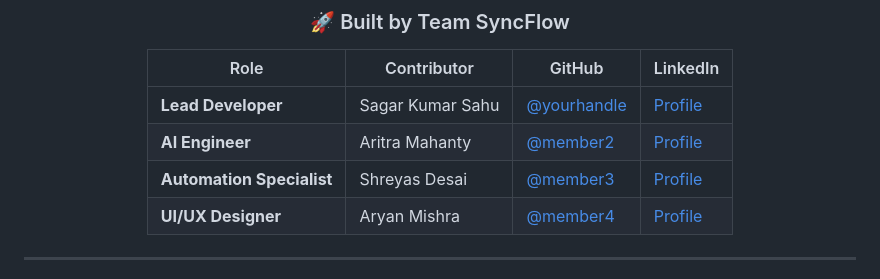
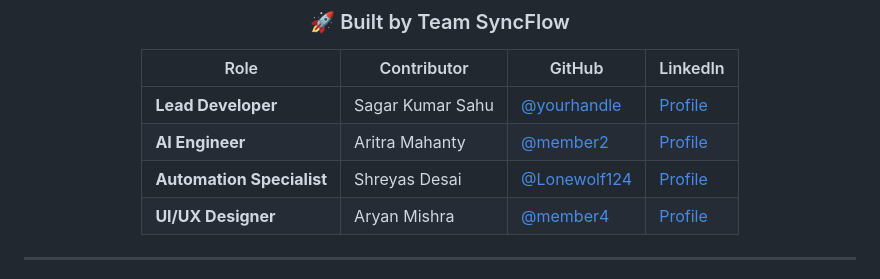
Before and after one commit to AryanMishra1789/Hackcrux-Project, a Markdown page: README.md, the part around the change. Drawn GitHub-style.

Commit message:
Change GitHub handle for Shreyas Desai
Updated GitHub handle for Automation Specialist.

```diff
--- a/README.md
+++ b/README.md
@@ -284,7 +284,7 @@ This project is licensed under the MIT License - see the [LICENSE](LICENSE) file
 |------|------------|--------|----------|
 | **Lead Developer** | Sagar Kumar Sahu | [@yourhandle](https://github.com/yourhandle) | [Profile](https://linkedin.com/in/yourprofile) |
 | **AI Engineer** | Aritra Mahanty | [@member2](https://github.com/member2) | [Profile](https://linkedin.com/in/member2) |
-| **Automation Specialist** | Shreyas Desai | [@member3](https://github.com/member3) | [Profile](https://linkedin.com/in/member3) |
+| **Automation Specialist** | Shreyas Desai | [@Lonewolf124](https://github.com/Lonewolf124) | [Profile](https://linkedin.com/in/member3) |
 | **UI/UX Designer** | Aryan Mishra | [@member4](https://github.com/member4) | [Profile](https://linkedin.com/in/member4) |
 
 </div>
```
